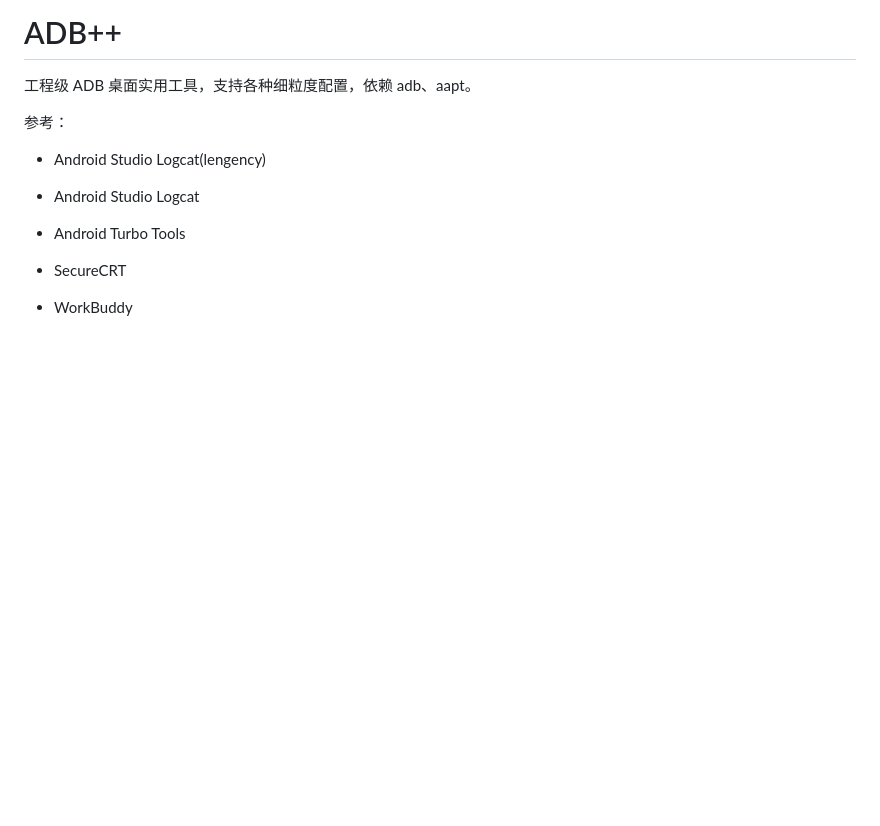
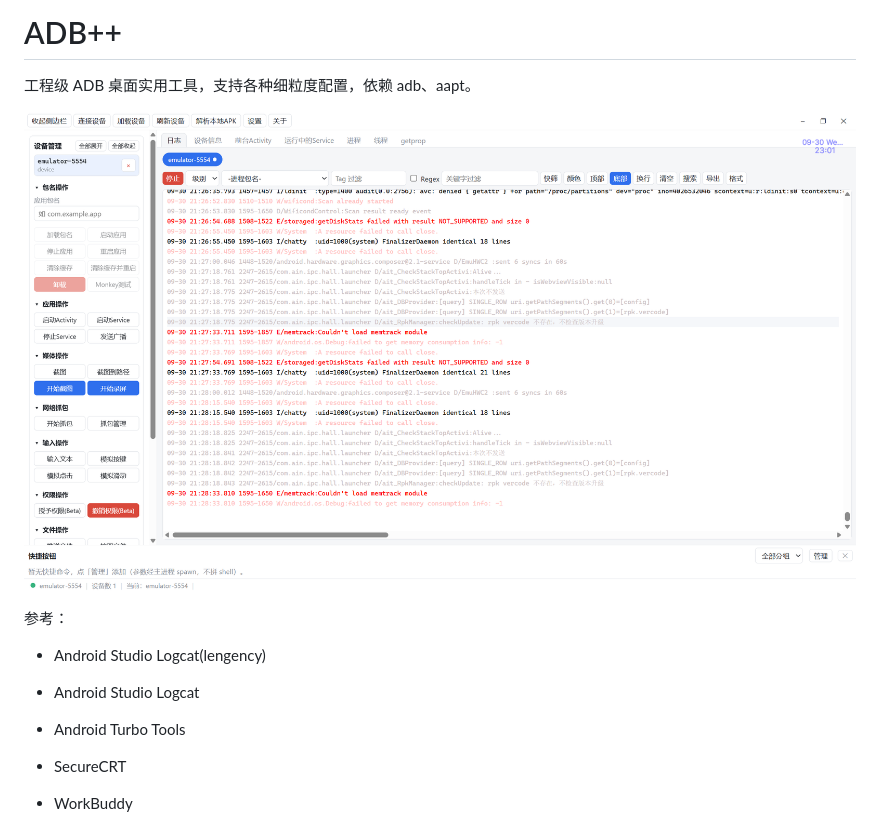
Before and after one commit to jsuisen/AdbPlusPlus, a Markdown page: README.md, the part around the change. Drawn GitHub-style; pictures changed too: screensave/img.png (added); blank space fills up the shorter version.

Commit message:
docs: 补充软件截图

```diff
--- a/README.md
+++ b/README.md
@@ -1,6 +1,8 @@
 # ADB++
 
 工程级 ADB 桌面实用工具，支持各种细粒度配置，依赖 adb、aapt。
+
+![](screensave/img.png)
 
 参考：
 
```
